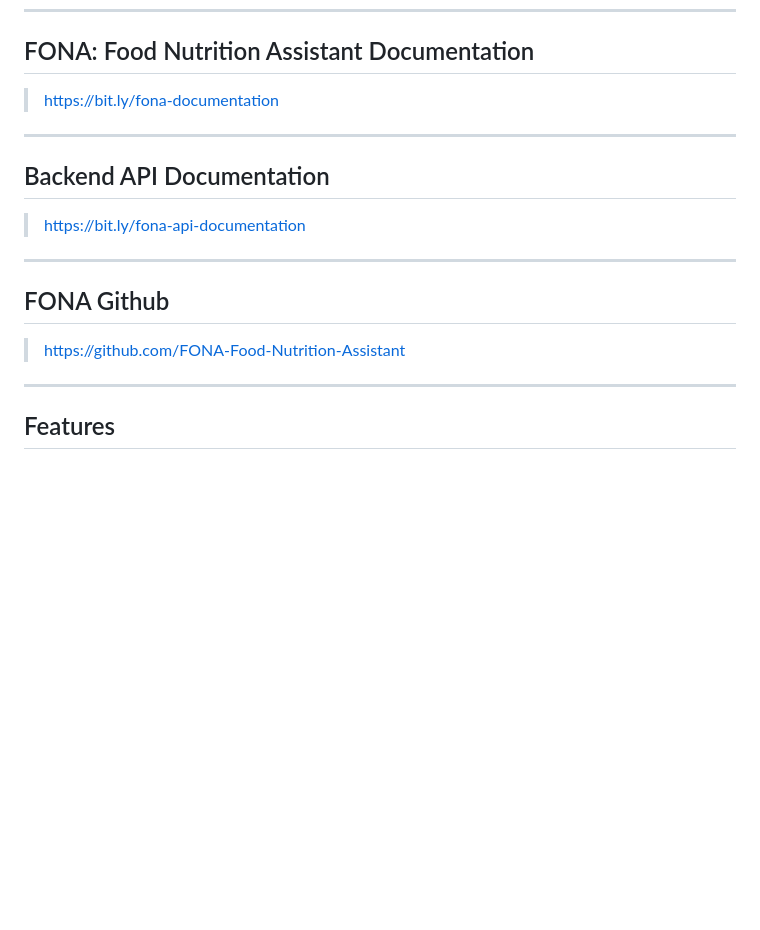
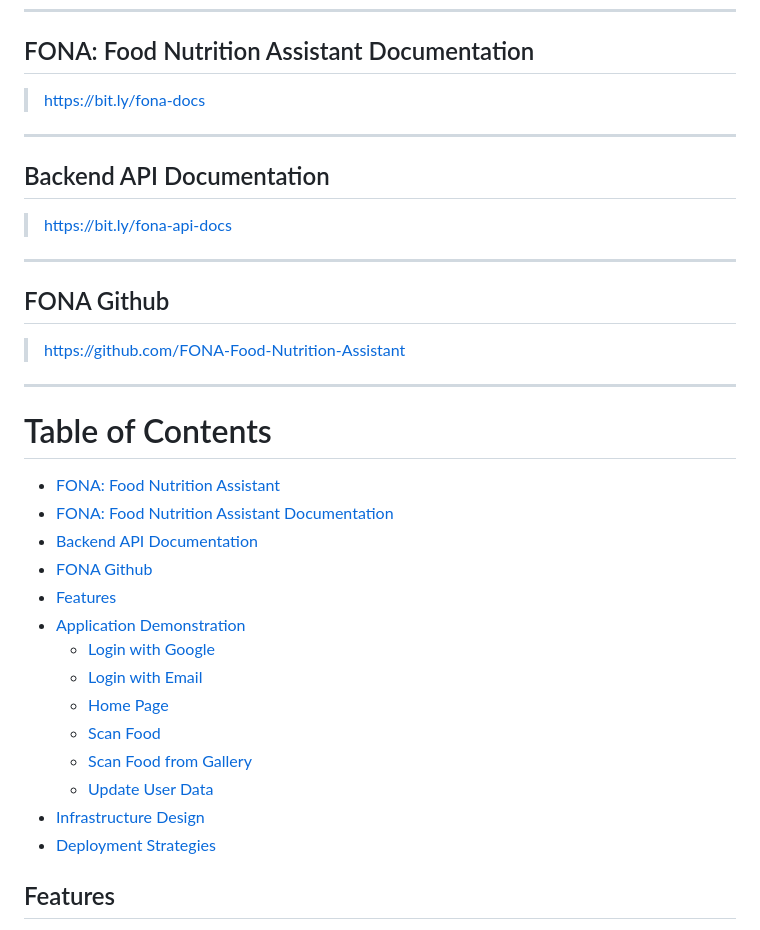
Before and after one commit to FONA-Food-Nutrition-Assistant/.github, a Markdown page: README.md, the part around the change. GitHub-like rendering; blank space fills up the shorter version.

Commit message:
updated fona github profile docs

```diff
--- a/README.md
+++ b/README.md
@@ -7,11 +7,11 @@
 ---
 
 ## FONA: Food Nutrition Assistant Documentation
-> https://bit.ly/fona-documentation
+> https://bit.ly/fona-docs
 ---
 
 ## Backend API Documentation
-> https://bit.ly/fona-api-documentation
+> https://bit.ly/fona-api-docs
 
 ---
 
@@ -19,6 +19,23 @@
 > https://github.com/FONA-Food-Nutrition-Assistant
 
 ---
+
+# Table of Contents
+
+- [FONA: Food Nutrition Assistant](#fona-food-nutrition-assistant)
+- [FONA: Food Nutrition Assistant Documentation](#fona-food-nutrition-assistant-documentation)
+- [Backend API Documentation](#backend-api-documentation)
+- [FONA Github](#fona-github)
+- [Features](#features)
+- [Application Demonstration](#application-demonstration)
+    - [Login with Google](#login-with-google)
+    - [Login with Email](#login-with-email)
+    - [Home Page](#home-page)
+    - [Scan Food](#scan-food)
+    - [Scan Food from Gallery](#scan-food-from-gallery)
+    - [Update User Data](#update-user-data)
+- [Infrastructure Design](#infrastructure-design)
+- [Deployment Strategies](#deployment-strategies)
 
 ## Features
 
```
Also changed, not shown: 1 other file.
